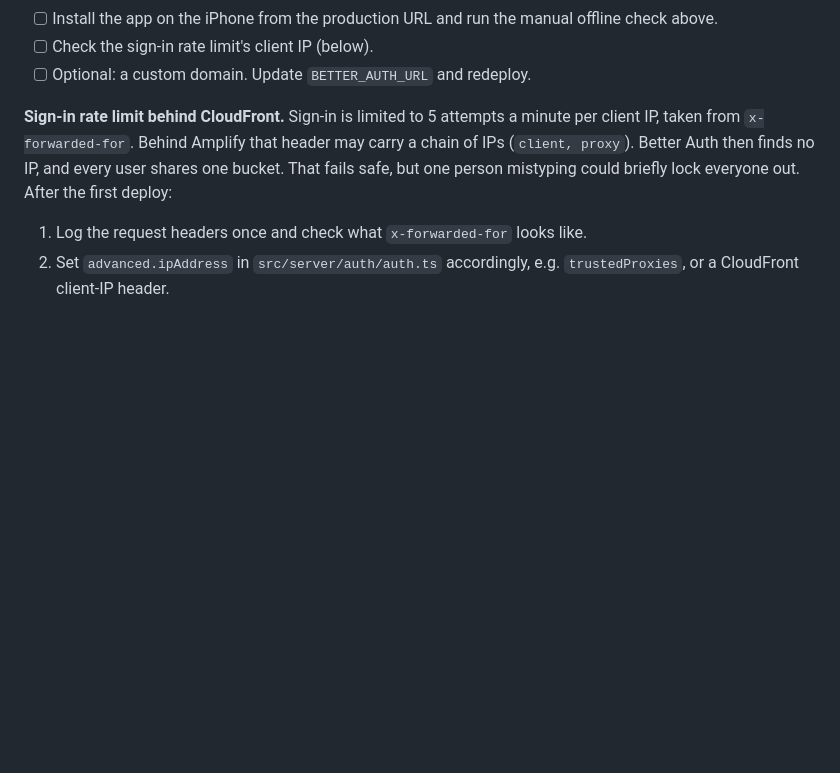
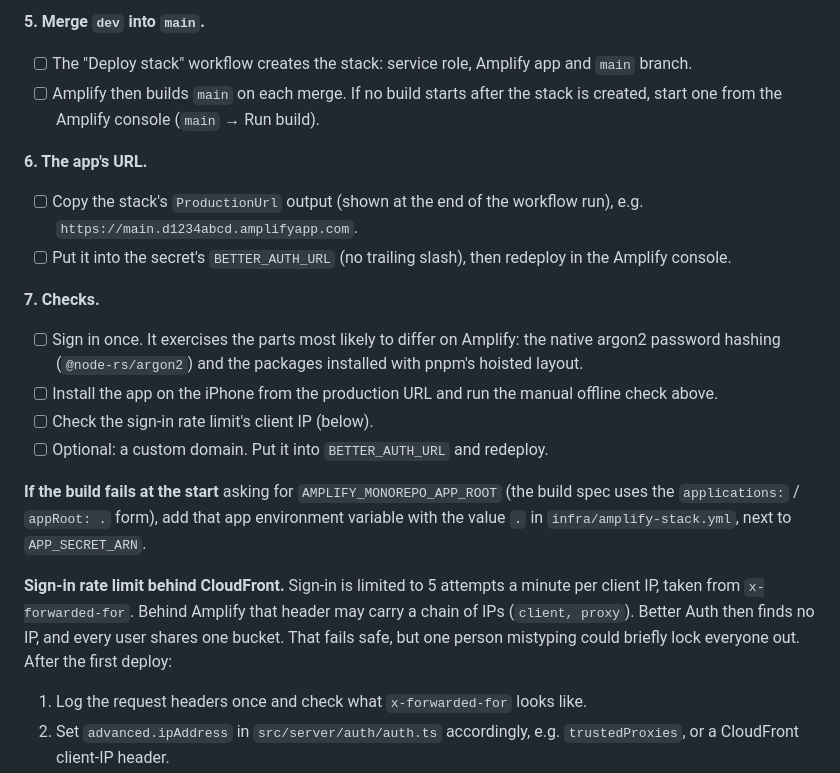
Before and after one commit to imenu-ai/quran-classes-tracker, a Markdown page: README.md, the part around one of its changes. Drawn GitHub-style; blank space fills up the shorter version.

```diff
--- a/README.md
+++ b/README.md
@@ -189,6 +235,21 @@ Not deployed yet; this is the prepared setup to go through together.
+**5. Merge `dev` into `main`.**
+
+- [ ] The "Deploy stack" workflow creates the stack: service role, Amplify app and `main` branch.
+- [ ] Amplify then builds `main` on each merge. If no build starts after the stack is created, start one from the Amplify console (`main` → Run build).
+
+**6. The app's URL.**
+
+- [ ] Copy the stack's `ProductionUrl` output (shown at the end of the workflow run), e.g. `https://main.d1234abcd.amplifyapp.com`.
+- [ ] Put it into the secret's `BETTER_AUTH_URL` (no trailing slash), then redeploy in the Amplify console.
+
+**7. Checks.**
+
+- [ ] Sign in once. It exercises the parts most likely to differ on Amplify: the native argon2 password hashing (`@node-rs/argon2`) and the packages installed with pnpm's hoisted layout.
 - [ ] Install the app on the iPhone from the production URL and run the manual offline check above.
 - [ ] Check the sign-in rate limit's client IP (below).
-- [ ] Optional: a custom domain. Update `BETTER_AUTH_URL` and redeploy.
+- [ ] Optional: a custom domain. Put it into `BETTER_AUTH_URL` and redeploy.
+
+**If the build fails at the start** asking for `AMPLIFY_MONOREPO_APP_ROOT` (the build spec uses the `applications:` / `appRoot: .` form), add that app environment variable with the value `.` in `infra/amplify-stack.yml`, next to `APP_SECRET_ARN`.
 
 **Sign-in rate limit behind CloudFront.** Sign-in is limited to 5 attempts a minute per client IP, taken from `x-forwarded-for`. Behind Amplify that header may carry a chain of IPs (`client, proxy`). Better Auth then finds no IP, and every user shares one bucket. That fails safe, but one person mistyping could briefly lock everyone out. After the first deploy:
 
```
Also changed, not shown: other parts of README.md (+58 -12 lines), PLAN.md (+5 -1 lines).
